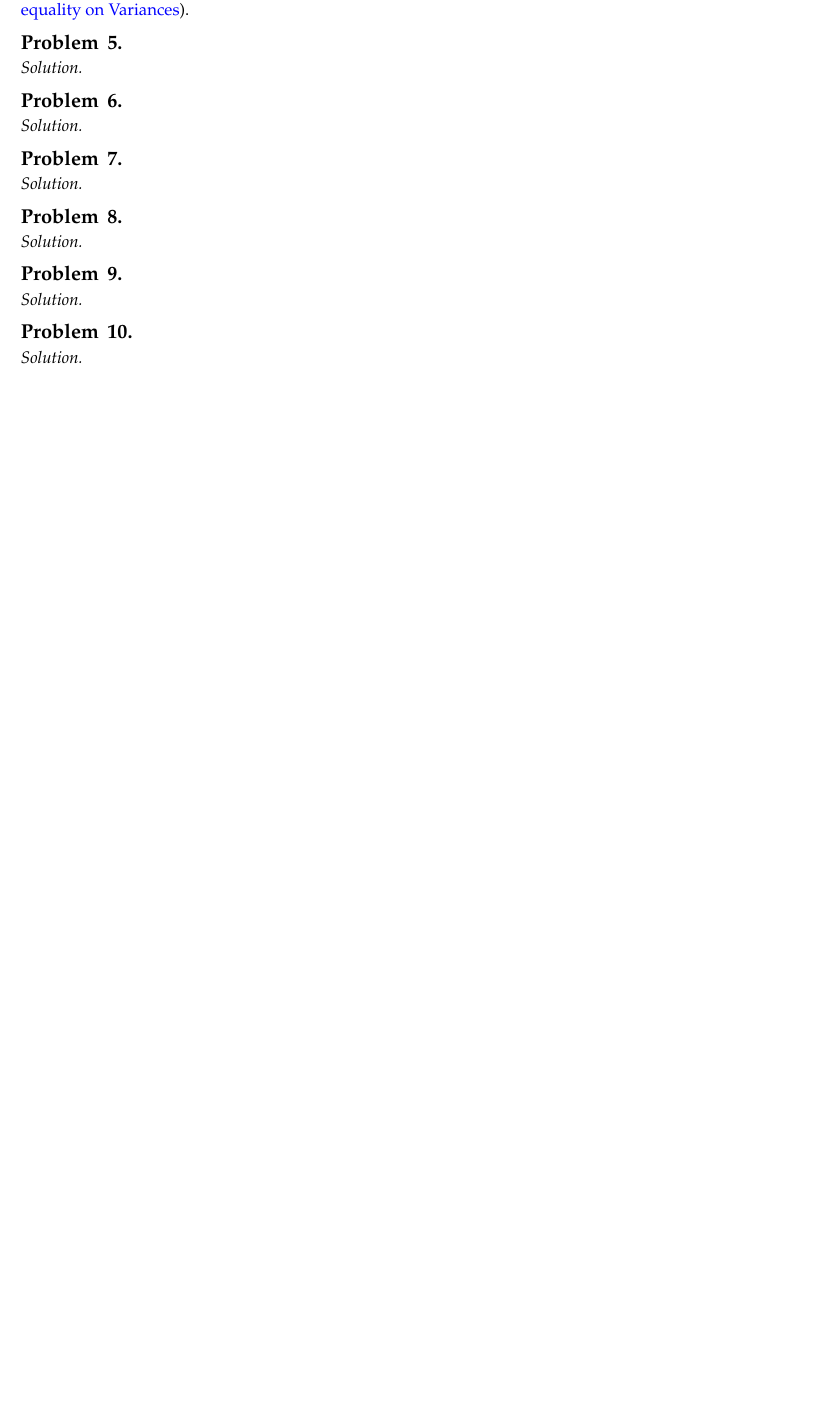
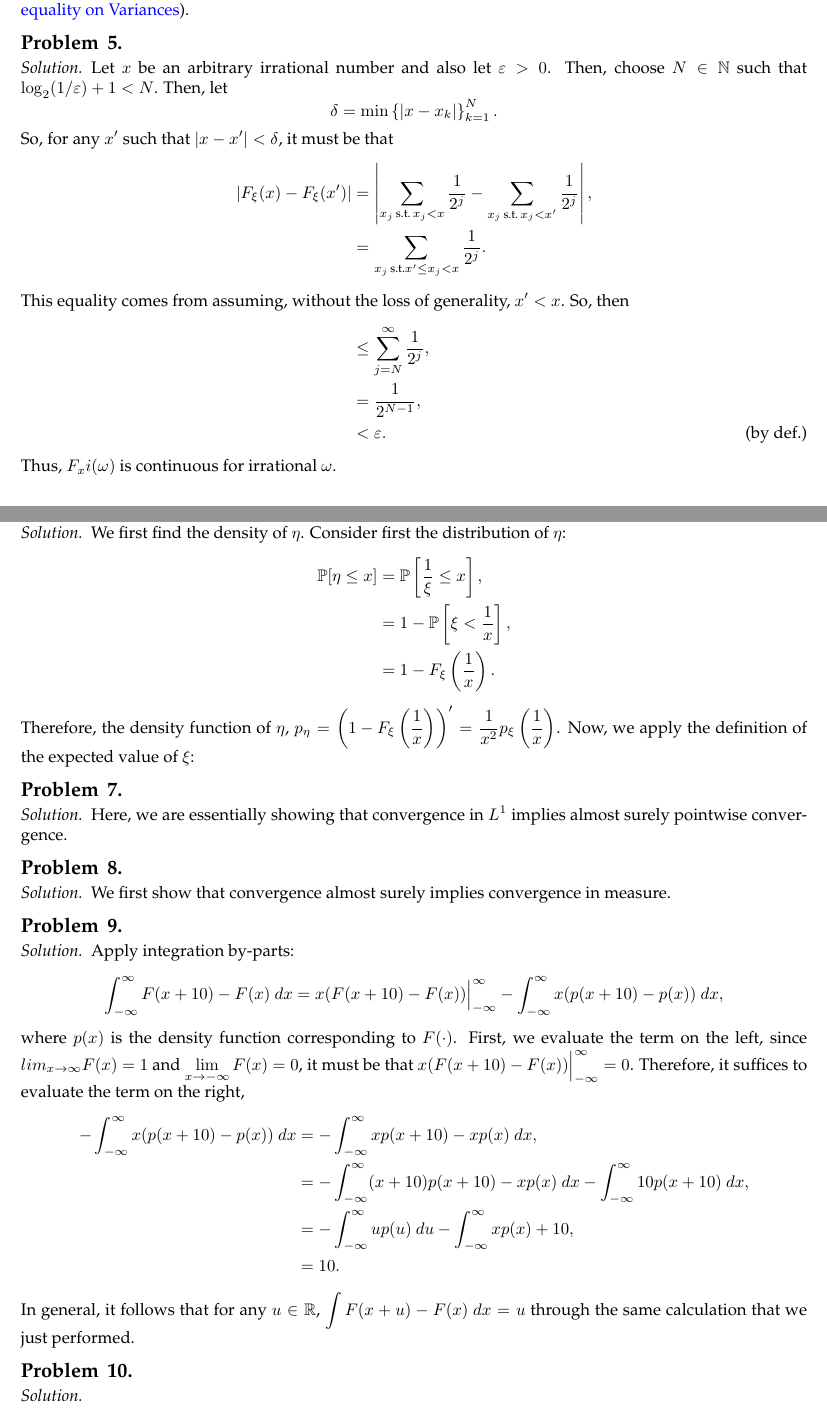
Before and after one commit to alansun17904/koralov-sinai, a LaTeX document (main.tex, which reads chpts/chpt3.tex, macros.tex): part of page 13 of 15 before the commit and two parts of pages 13 and 14 of 16 after it, the two joined at a grey line, cut so that both start at the same text, the shorter picture padded with empty space. Compiled offline with pdfLaTeX.

Commit message:
some more measure theory problems

```diff
--- a/chpts/chpt3.tex
+++ b/chpts/chpt3.tex
@@ -52,26 +59,61 @@
 \begin{problem}{5}
 \end{problem}
 \begin{solution}
+    Let $x$ be an arbitrary irrational number and also let $\epsilon > 0$. Then, choose $N\in\N$ such that $\log_2(1/\epsilon) + 1 < N$. Then, let
+    \[
+        \delta = \min\left\{|x - x_k|\right\}_{k=1}^N.
+    \]
+    So, for any $x'$ such that $|x - x'| < \delta$, it must be that
+    \begin{align*}
+        \left|F_\xi(x) - F_\xi(x')\right| &= \left|\sum_{x_j\,\text{s.t.}\,x_j<x} \frac{1}{2^j} - \sum_{x_j\,\text{s.t.}\,x_j<x'} \frac{1}{2^j}\right|, \\
+        &= \sum_{x_j\,\text{s.t.} x' \leq x_j < x} \frac{1}{2^j}.
+        \intertext{This equality comes from assuming, without the loss of generality, $x' < x$. So, then}
+        &\leq \sum_{j=N}^\infty \frac{1}{2^j}, \\
+        &= \frac{1}{2^{N-1}}, \\
+        &< \epsilon. \tag{by def.}
+    \end{align*}
+    Thus, $F_xi(\omega)$ is continuous for irrational $\omega$.
 \end{solution}
 
 \begin{problem}{6}
 \end{problem}
 \begin{solution}
+    We first find the density of $\eta$. Consider first the distribution of $\eta$:
+    \begin{align*}
+        \Pr[\eta \leq x] &= \Pr\left[\frac{1}{\xi} \leq x\right], \\
+        &= 1 - \Pr\left[\xi < \frac{1}{x}\right], \\
+        &= 1 - F_\xi\left(\frac{1}{x}\right).
+    \end{align*}
+    Therefore, the density function of $\eta$, $p_\eta = \left(1-F_\xi\left(\frac{1}{x}\right)\right)' = \frac{1}{x^2}p_\xi\left(\frac{1}{x}\right)$. Now, we apply the definition of the expected value of $\xi$:
 \end{solution}
 
 \begin{problem}{7}
 \end{problem}
 \begin{solution}
+    Here, we are essentially showing that convergence in $L^1$ implies almost surely pointwise convergence.
 \end{solution}
 
 \begin{problem}{8}
 \end{problem}
 \begin{solution}
+    We first show that convergence almost surely implies convergence in measure.
 \end{solution}
 
 \begin{problem}{9}
 \end{problem}
 \begin{solution}
+    Apply integration by-parts:
+    \begin{align*}
+        \int_{-\infty}^\infty F(x+10) - F(x)~dx &= x(F(x+10) - F(x)) \Big\vert_{-\infty}^\infty - \int_{-\infty}^\infty x(p(x+10) - p(x))~dx,
+    \end{align*}
+    where $p(x)$ is the density function corresponding to $F(\cdot)$. First, we evaluate the term on the left, since $lim_{x\to\infty} F(x) = 1$ and $\lim_{x\to-\infty} F(x) = 0$, it must be that $x(F(x+10) - F(x)) \Big\vert_{-\infty}^\infty = 0$. Therefore, it suffices to evaluate the term on the right,
+    \begin{align*}
+        -\int_{-\infty}^\infty x(p(x+10) - p(x))~dx &= -\int_{-\infty}^\infty xp(x+10) - xp(x)~dx, \\
+        &= -\int_{-\infty}^\infty (x+10)p(x+10) - xp(x)~dx - \int_{-\infty}^\infty 10p(x+10)~dx, \\
+        &= -\int_{-\infty}^\infty up(u)~du - \int_{-\infty}^\infty xp(x) + 10, \\
+        &= 10.
+    \end{align*}
+    In general, it follows that for any $u \in \R$, $\int F(x + u) - F(x)~dx = u$ through the same calculation that we just performed.
 \end{solution}
 
 \begin{problem}{10}
--- a/macros.tex
+++ b/macros.tex
@@ -242,6 +242,9 @@
 \renewcommand{\epsilon}{\varepsilon}
 \renewcommand{\phi}{\varphi}
 \newcommand{\lnorm}[2]{\left\lVert#1\right\rVert_{#2}}
+\DeclareMathOperator*{\argmax}{arg\,max}
+\DeclareMathOperator*{\argmin}{arg\,min}
+
 
 % PSet Titles
 \newcommand{\normaltitle}[3]{
--- a/main.tex
+++ b/main.tex
@@ -3,6 +3,7 @@
 \usepackage[Lenny]{fncychap}
 \input{macros}
 \everymath{\displaystyle}
+\allowdisplaybreaks
 \usepackage{tikz}
 \usepackage{hyperref}
 \usepackage{titlesec}
```
Also changed, not shown: main.pdf, chpts/chpt3.tex (9 more changed lines).
